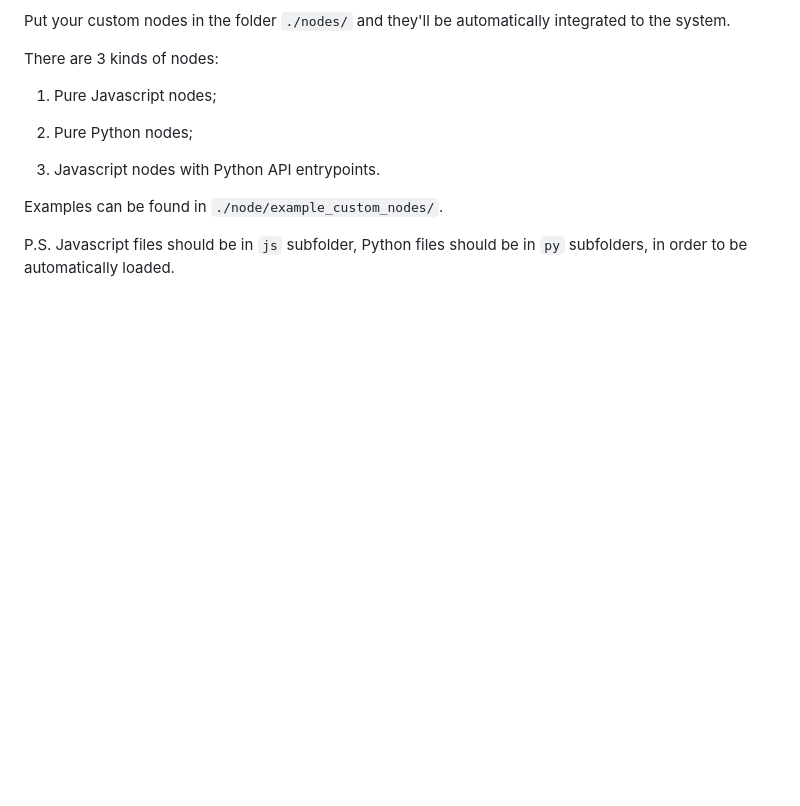
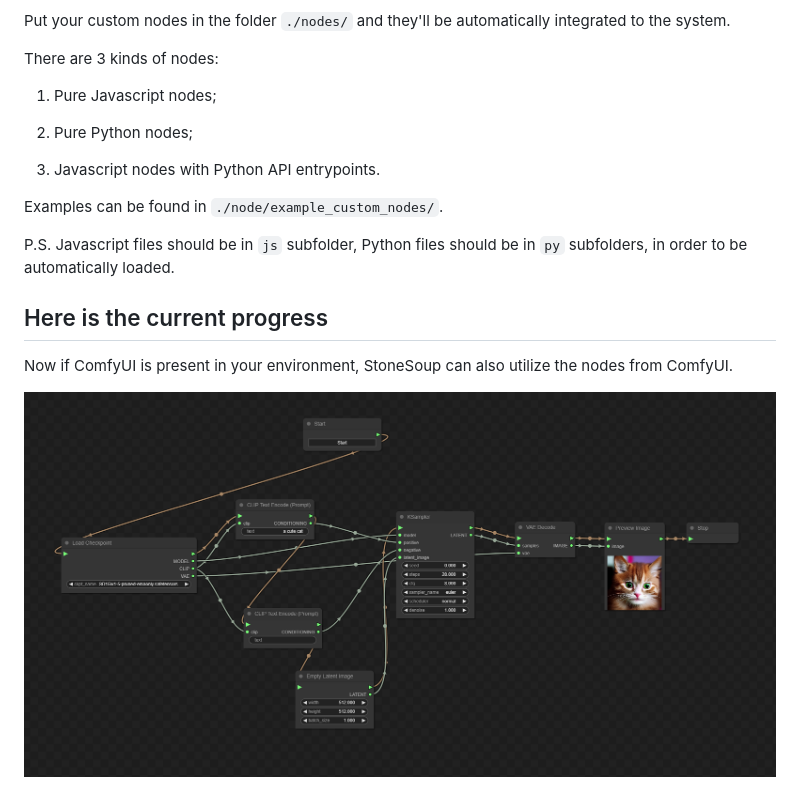
Before and after one commit to liusida/StoneSoup, a Markdown page: README.md, the part around the change. Rendered like a GitHub page; pictures changed too: images/workflow_comfyui_default.png (added); blank space fills up the shorter version.

Commit message:
image for work with comfyui's nodes

```diff
--- a/README.md
+++ b/README.md
@@ -102,3 +102,9 @@ There are 3 kinds of nodes:
 Examples can be found in `./node/example_custom_nodes/`.
 
 P.S. Javascript files should be in `js` subfolder, Python files should be in `py` subfolders, in order to be automatically loaded.
+
+## Here is the current progress
+
+Now if ComfyUI is present in your environment, StoneSoup can also utilize the nodes from ComfyUI.
+
+![StoneSoup_import_ComfyUI](images/workflow_comfyui_default.png)
```
